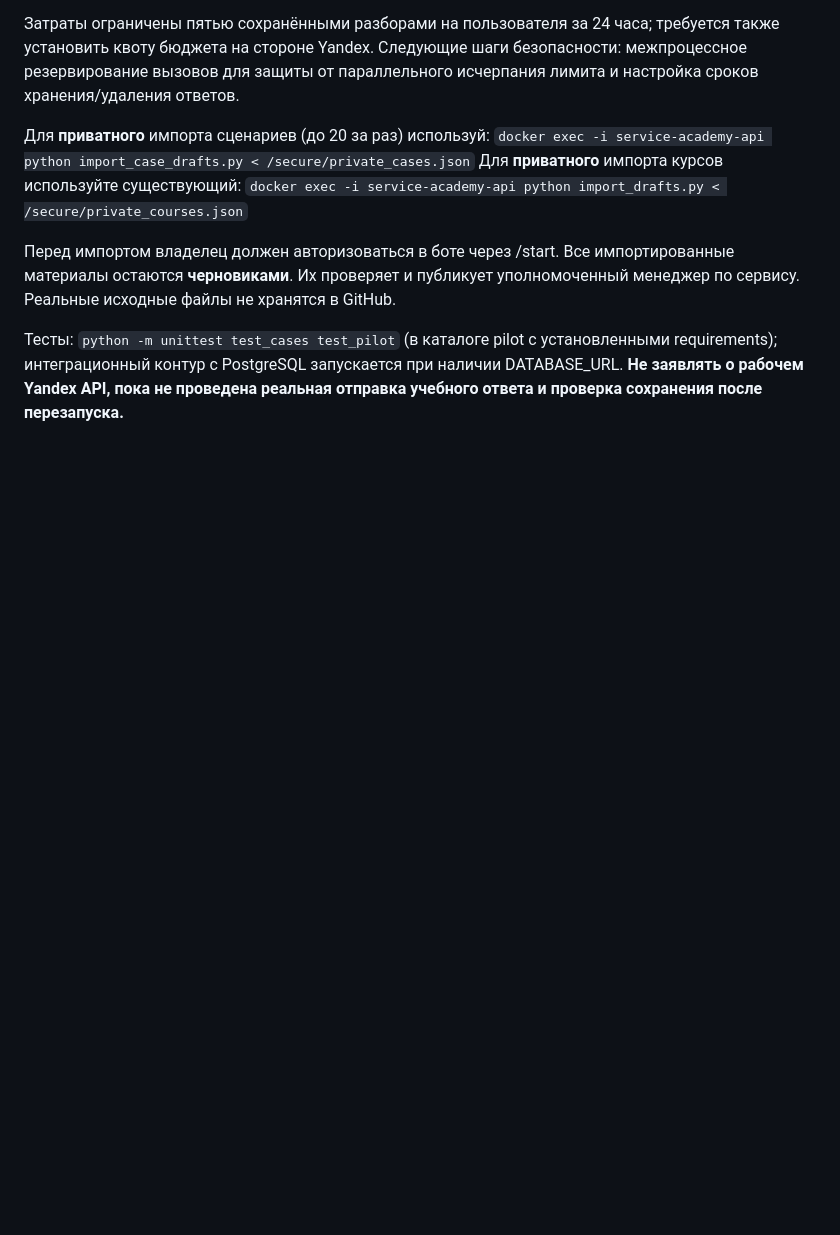
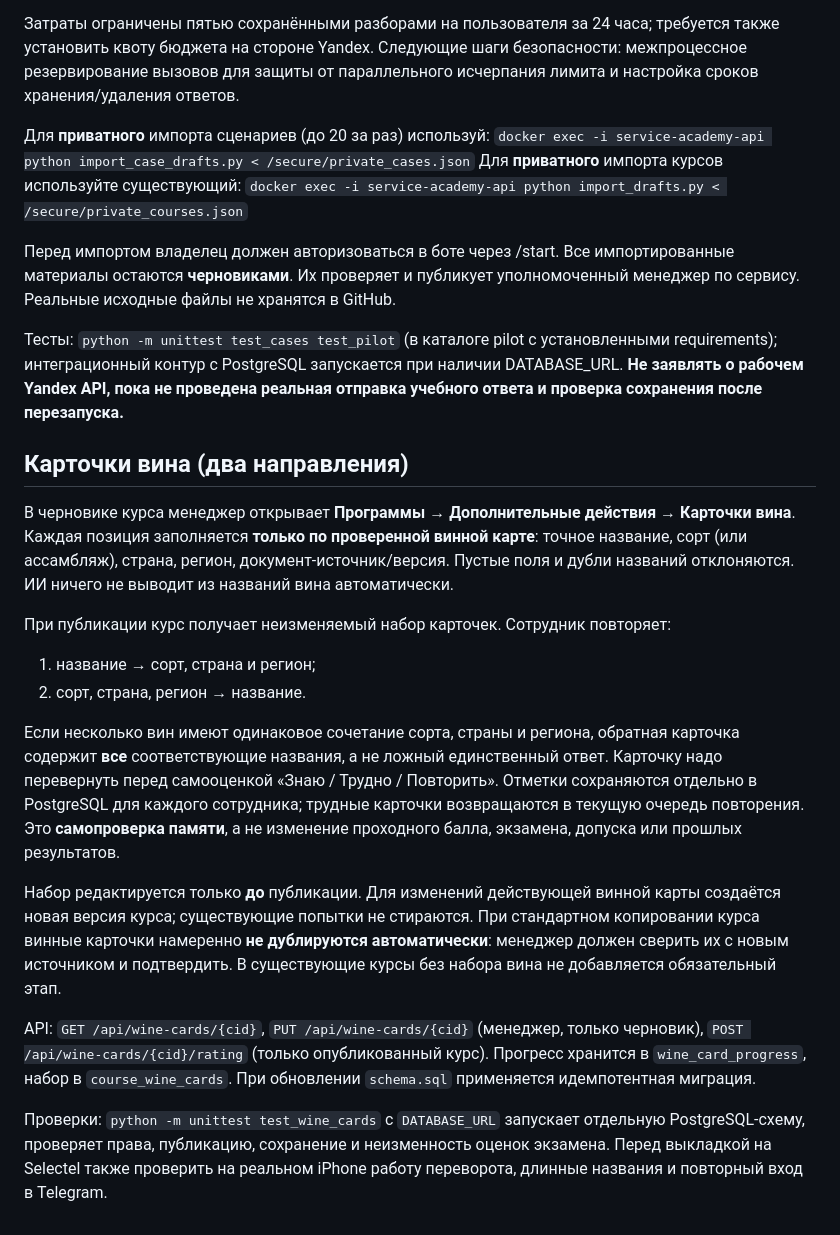
Before and after one commit to mrsergeyesmirnov-svg/service, a Markdown page: pilot/README.md, the part around the change. Rendered like a GitHub page; blank space fills up the shorter version.

Commit message:
docs: define source-backed wine recall behavior and deployment checks

```diff
--- a/pilot/README.md
+++ b/pilot/README.md
@@ -62,3 +62,38 @@ API совместим с официальным Yandex AI Studio Completions.
 Тесты:
 `python -m unittest test_cases test_pilot` (в каталоге pilot с установленными requirements); интеграционный контур с PostgreSQL запускается при наличии DATABASE_URL.
 **Не заявлять о рабочем Yandex API, пока не проведена реальная отправка учебного ответа и проверка сохранения после перезапуска.**
+
+
+## Карточки вина (два направления)
+
+В черновике курса менеджер открывает **Программы → Дополнительные действия → Карточки вина**.
+Каждая позиция заполняется **только по проверенной винной карте**: точное название,
+сорт (или ассамбляж), страна, регион, документ-источник/версия. Пустые поля и
+дубли названий отклоняются. ИИ ничего не выводит из названий вина автоматически.
+
+При публикации курс получает неизменяемый набор карточек. Сотрудник повторяет:
+1. название → сорт, страна и регион;
+2. сорт, страна, регион → название.
+
+Если несколько вин имеют одинаковое сочетание сорта, страны и региона, обратная
+карточка содержит **все** соответствующие названия, а не ложный единственный ответ.
+Карточку надо перевернуть перед самооценкой «Знаю / Трудно / Повторить». Отметки
+сохраняются отдельно в PostgreSQL для каждого сотрудника; трудные карточки
+возвращаются в текущую очередь повторения. Это **самопроверка памяти**, а не
+изменение проходного балла, экзамена, допуска или прошлых результатов.
+
+Набор редактируется только **до** публикации. Для изменений действующей винной
+карты создаётся новая версия курса; существующие попытки не стираются. При
+стандартном копировании курса винные карточки намеренно **не дублируются
+автоматически**: менеджер должен сверить их с новым источником и подтвердить.
+В существующие курсы без набора вина не добавляется обязательный этап.
+
+API: `GET /api/wine-cards/{cid}`, `PUT /api/wine-cards/{cid}` (менеджер, только
+черновик), `POST /api/wine-cards/{cid}/rating` (только опубликованный курс).
+Прогресс хранится в `wine_card_progress`, набор в `course_wine_cards`.
+При обновлении `schema.sql` применяется идемпотентная миграция.
+
+Проверки: `python -m unittest test_wine_cards` с `DATABASE_URL` запускает
+отдельную PostgreSQL-схему, проверяет права, публикацию, сохранение и
+неизменность оценок экзамена. Перед выкладкой на Selectel также проверить на
+реальном iPhone работу переворота, длинные названия и повторный вход в Telegram.
```
